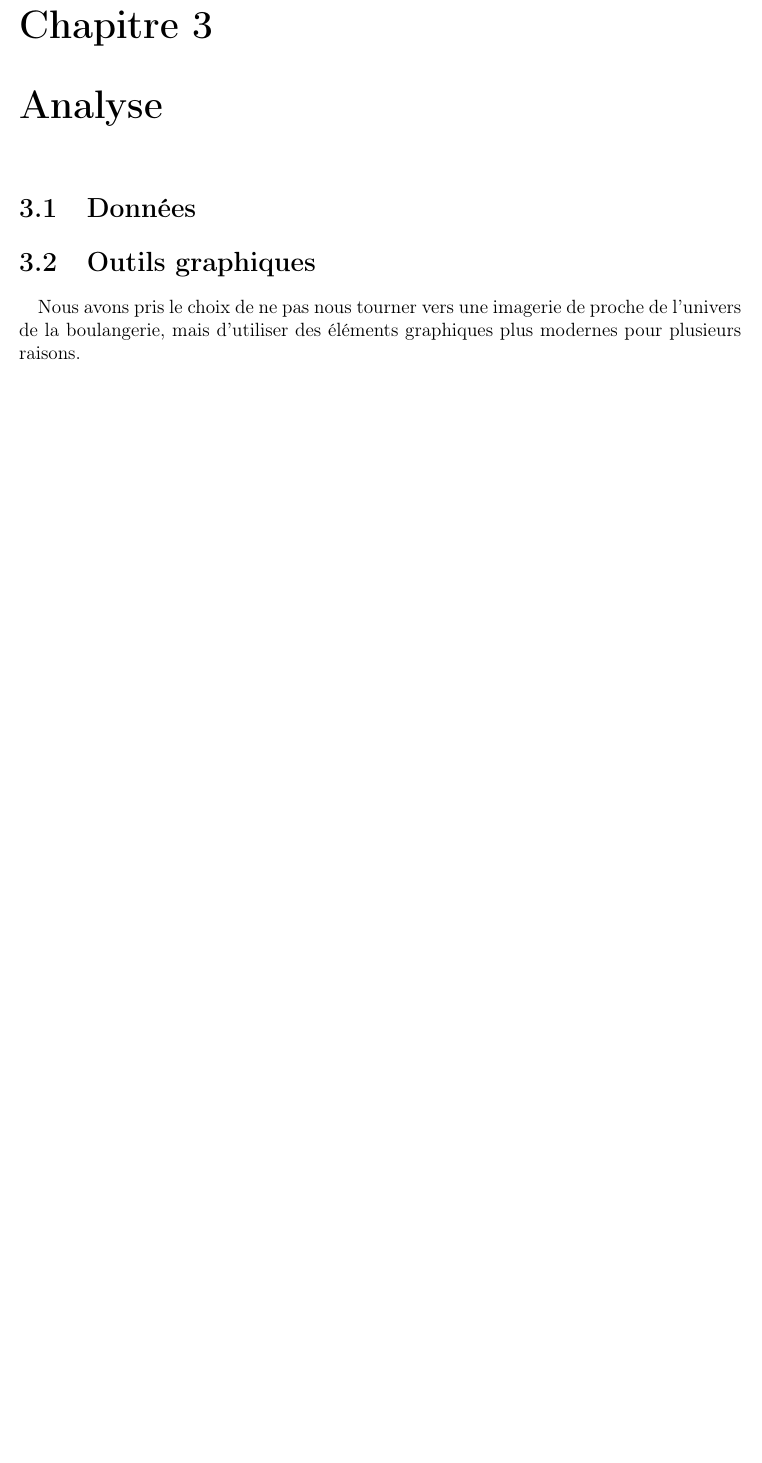
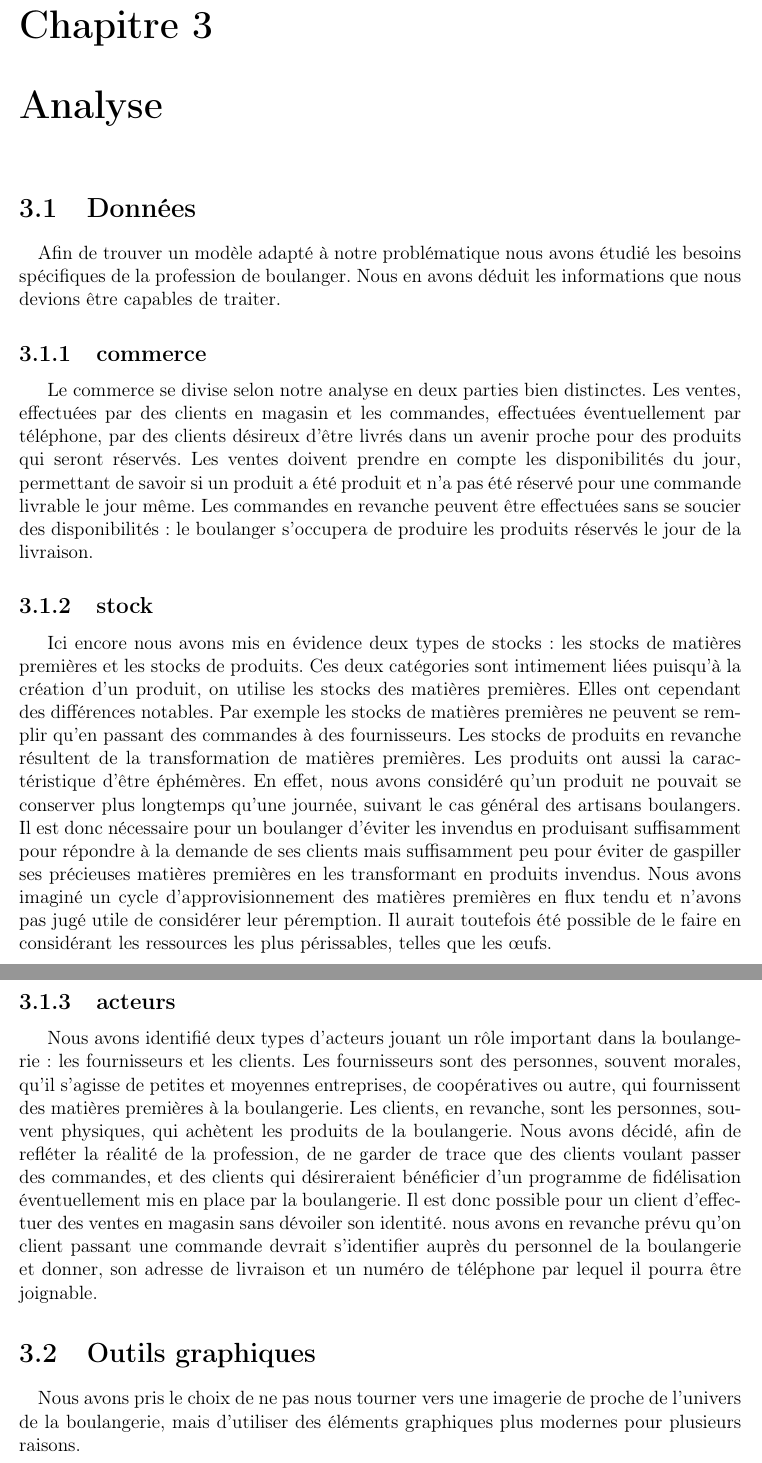
Before and after one commit to Clap404/BoulangerieManager, a LaTeX document (rapports/rapport_general/rapport.tex, which reads rapports/rapport_general/chapters/chapter3.tex): part of page 8 of 15 before the commit and two parts of pages 8 and 9 of 16 after it, the two joined at a grey line, cut so that both start at the same text, the shorter picture padded with empty space. Compiled offline with pdfLaTeX.

Commit message:
Analyse données

```diff
--- a/rapports/rapport_general/chapters/chapter3.tex
+++ b/rapports/rapport_general/chapters/chapter3.tex
@@ -1,6 +1,65 @@
 \chapter{Analyse}
 
 \section{Données}
+    \paragraph{}
+        Afin de trouver un modèle adapté à notre problématique nous avons étudié
+        les besoins spécifiques de la profession de boulanger.
+        Nous en avons déduit les informations que nous devions être capables de
+        traiter.
+    \subsection{commerce}
+        Le commerce se divise selon notre analyse en deux parties bien
+        distinctes.
+        Les ventes, effectuées par des clients en magasin et les commandes,
+        effectuées éventuellement par téléphone, par des clients désireux d'être
+        livrés dans un avenir proche pour des produits qui seront réservés.
+        Les ventes doivent prendre en compte les disponibilités du jour,
+        permettant de savoir si un produit a été produit et n'a pas été réservé
+        pour une commande livrable le jour même.
+        Les commandes en revanche peuvent être effectuées sans se soucier des
+        disponibilités : le boulanger s'occupera de produire les produits
+        réservés le jour de la livraison.
+    \subsection{stock}
+        Ici encore nous avons mis en évidence deux types de stocks : les stocks
+        de matières premières et les stocks de produits. Ces deux catégories
+        sont intimement liées puisqu'à la création d'un produit, on utilise
+        les stocks des matières premières. Elles ont cependant des différences
+        notables.
+        Par exemple les stocks de matières premières ne peuvent se remplir
+        qu'en passant des commandes à des fournisseurs.
+        Les stocks de produits en revanche résultent de la transformation de
+        matières premières.
+        Les produits ont aussi la caractéristique d'être éphémères.
+        En effet, nous avons considéré qu'un produit ne pouvait se conserver
+        plus longtemps qu'une journée, suivant le cas général des artisans
+        boulangers.
+        Il est donc nécessaire pour un boulanger d'éviter les invendus en
+        produisant suffisamment pour répondre à la demande de ses clients mais
+        suffisamment peu pour éviter de gaspiller ses précieuses matières
+        premières en les transformant en produits invendus.
+        Nous avons imaginé un cycle d'approvisionnement des matières premières
+        en flux tendu et n'avons pas jugé utile de considérer leur péremption.
+        Il aurait toutefois été possible de le faire en considérant les
+        ressources les plus périssables, telles que les œufs.
+    \subsection{acteurs}
+        Nous avons identifié deux types d'acteurs jouant un rôle important dans
+        la boulangerie : les fournisseurs et les clients.
+        Les fournisseurs sont des personnes, souvent morales, qu'il s'agisse
+        de petites et moyennes entreprises, de coopératives ou autre, qui
+        fournissent des matières premières à la boulangerie.
+        Les clients, en revanche, sont les personnes, souvent physiques, qui
+        achètent les produits de la boulangerie.
+        Nous avons décidé, afin de refléter la réalité de la profession, de
+        ne garder de trace que des clients voulant passer des commandes, et des
+        clients qui désireraient bénéficier d'un programme de fidélisation
+        éventuellement mis en place par la boulangerie.
+        Il est donc possible pour un client d'effectuer des ventes en magasin
+        sans dévoiler son identité.
+        nous avons en revanche prévu qu'on client passant une commande devrait
+        s'identifier auprès du personnel de la boulangerie et donner, son
+        adresse de livraison et un numéro de téléphone par lequel il pourra être
+        joignable.
+
+
 
 \section{Outils graphiques}
     \paragraph{}
```
Also changed, not shown: rapports/rapport_general/chapters/chapter1.tex (+1 -1 lines), rapports/rapport_general/chapters/chapter5.tex (+11 -0 lines).
